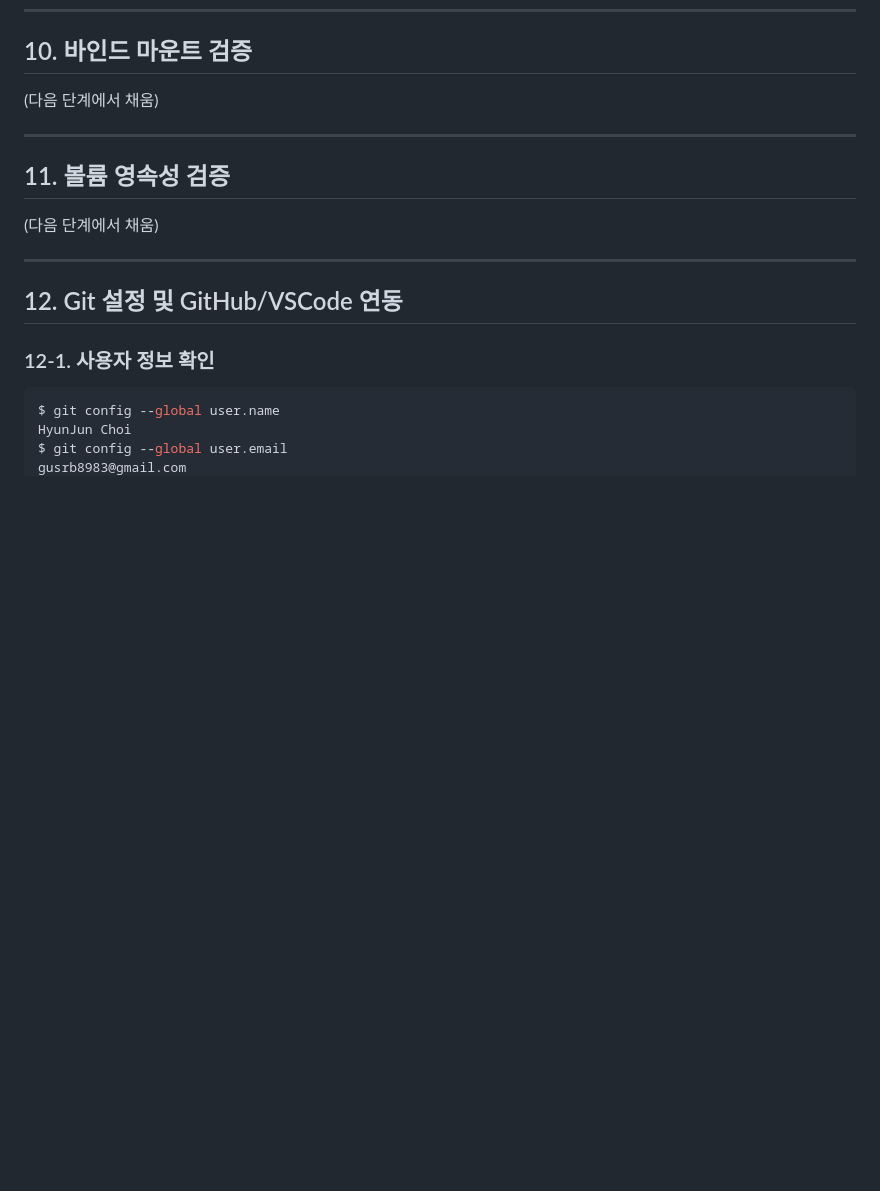
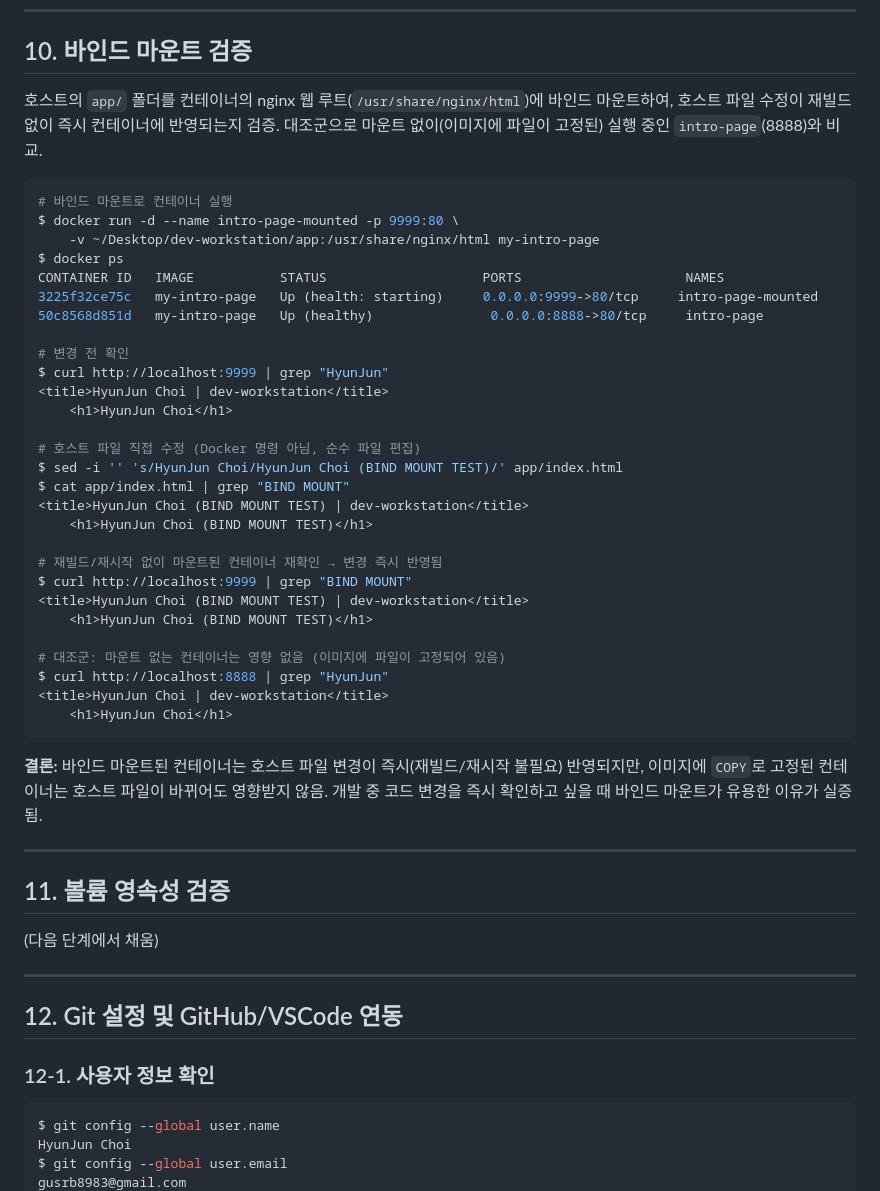
Before and after one commit to gusrb8983-sys/dev-workstation, a Markdown page: README.md, the part around one of its changes. Drawn GitHub-style; blank space fills up the shorter version.

Commit message:
docs: 바인드 마운트 검증 로그 추가, 테스트 문구 원복

````diff
--- a/README.md
+++ b/README.md
@@ -409,7 +409,40 @@ CONTAINER ID   IMAGE           COMMAND                   CREATED         STATUS
 
 ## 10. 바인드 마운트 검증
 
-(다음 단계에서 채움)
+호스트의 `app/` 폴더를 컨테이너의 nginx 웹 루트(`/usr/share/nginx/html`)에 바인드 마운트하여, 호스트 파일 수정이 재빌드 없이 즉시 컨테이너에 반영되는지 검증. 대조군으로 마운트 없이(이미지에 파일이 고정된) 실행 중인 `intro-page`(8888)와 비교.
+
+```bash
+# 바인드 마운트로 컨테이너 실행
+$ docker run -d --name intro-page-mounted -p 9999:80 \
+    -v ~/Desktop/dev-workstation/app:/usr/share/nginx/html my-intro-page
+$ docker ps
+CONTAINER ID   IMAGE           STATUS                    PORTS                     NAMES
+3225f32ce75c   my-intro-page   Up (health: starting)     0.0.0.0:9999->80/tcp     intro-page-mounted
+50c8568d851d   my-intro-page   Up (healthy)               0.0.0.0:8888->80/tcp     intro-page
+
+# 변경 전 확인
+$ curl http://localhost:9999 | grep "HyunJun"
+<title>HyunJun Choi | dev-workstation</title>
+    <h1>HyunJun Choi</h1>
+
+# 호스트 파일 직접 수정 (Docker 명령 아님, 순수 파일 편집)
+$ sed -i '' 's/HyunJun Choi/HyunJun Choi (BIND MOUNT TEST)/' app/index.html
+$ cat app/index.html | grep "BIND MOUNT"
+<title>HyunJun Choi (BIND MOUNT TEST) | dev-workstation</title>
+    <h1>HyunJun Choi (BIND MOUNT TEST)</h1>
+
+# 재빌드/재시작 없이 마운트된 컨테이너 재확인 → 변경 즉시 반영됨
+$ curl http://localhost:9999 | grep "BIND MOUNT"
+<title>HyunJun Choi (BIND MOUNT TEST) | dev-workstation</title>
+    <h1>HyunJun Choi (BIND MOUNT TEST)</h1>
+
+# 대조군: 마운트 없는 컨테이너는 영향 없음 (이미지에 파일이 고정되어 있음)
+$ curl http://localhost:8888 | grep "HyunJun"
+<title>HyunJun Choi | dev-workstation</title>
+    <h1>HyunJun Choi</h1>
+```
+
+**결론:** 바인드 마운트된 컨테이너는 호스트 파일 변경이 즉시(재빌드/재시작 불필요) 반영되지만, 이미지에 `COPY`로 고정된 컨테이너는 호스트 파일이 바뀌어도 영향받지 않음. 개발 중 코드 변경을 즉시 확인하고 싶을 때 바인드 마운트가 유용한 이유가 실증됨.
 
 ---
 
````
Also changed, not shown: other parts of README.md (+1 -1 lines).
